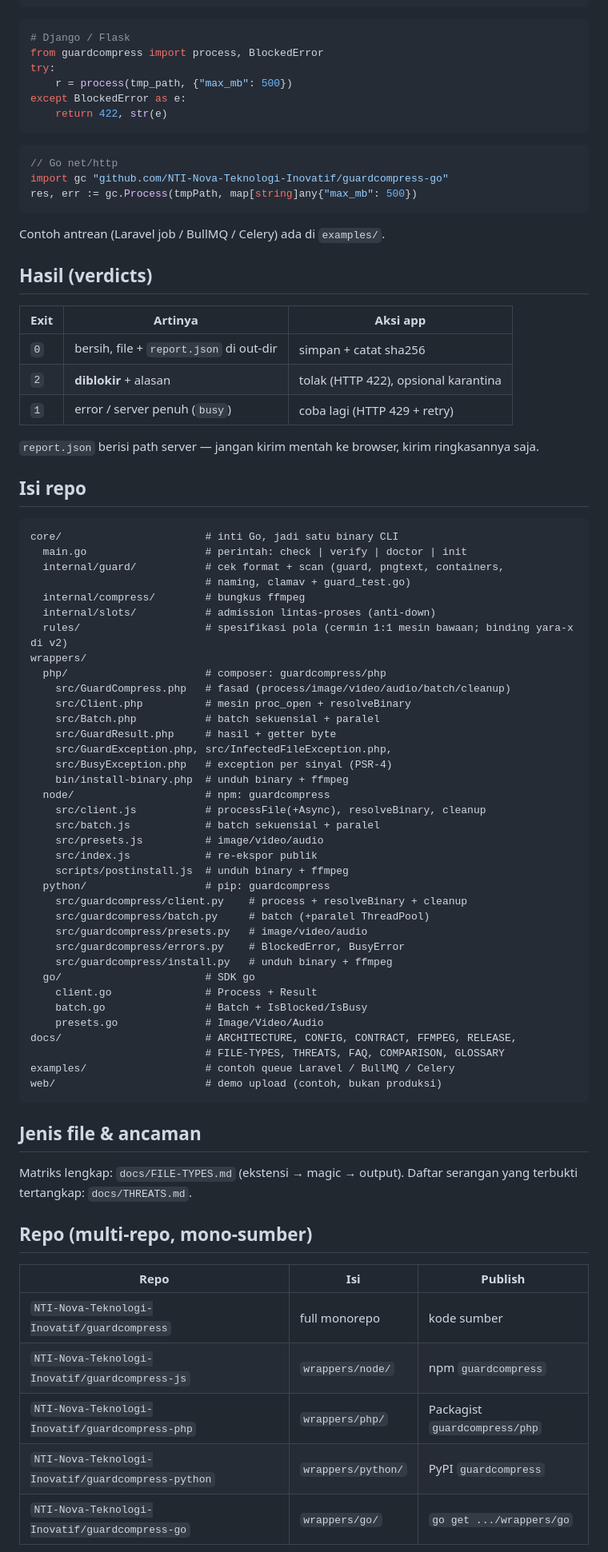
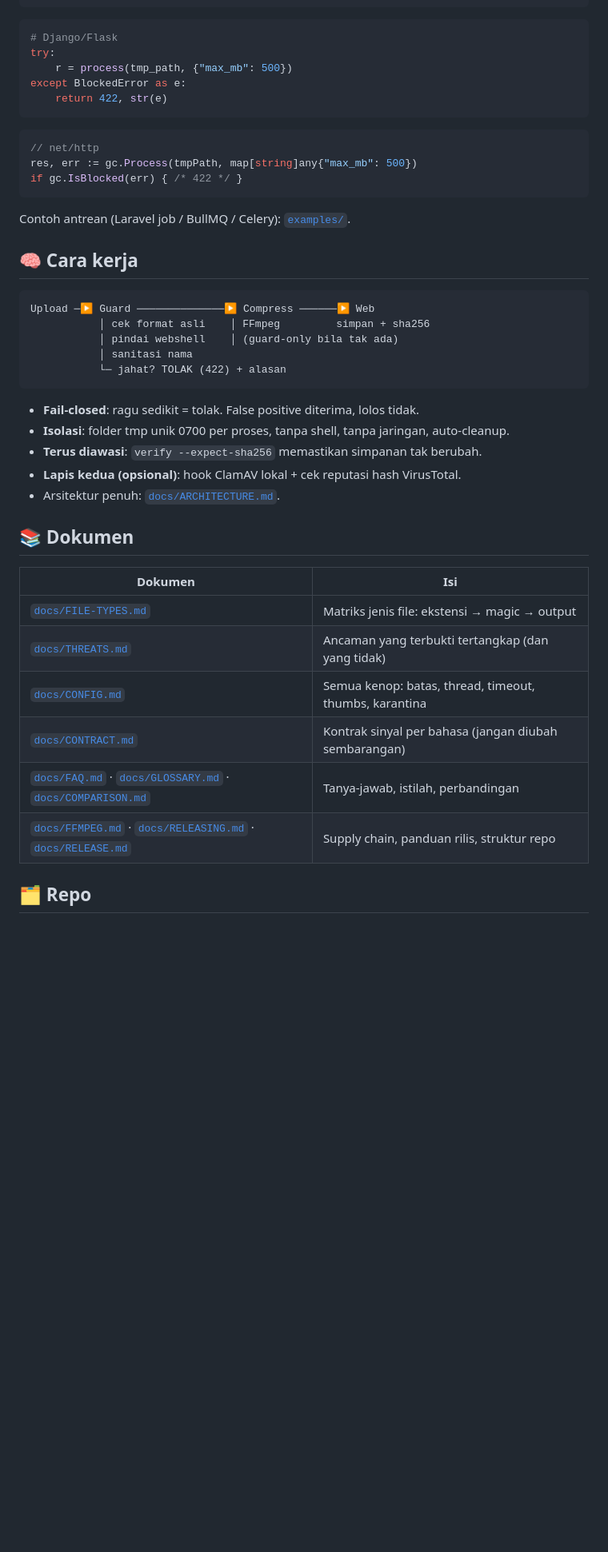
Before and after one commit to NTI-Nova-Teknologi-Inovatif/guardcompress, a Markdown page: README.md, the part around one of its changes. Shown at 80% size. GitHub-like rendering; blank space fills up the shorter version.

Commit message:
docs: README baru + panduan rilis maintainer

````diff
--- a/README.md
+++ b/README.md
@@ -85,8 +72,7 @@ try {
 ```
 
 ```python
-# Django / Flask
-from guardcompress import process, BlockedError
+# Django/Flask
 try:
     r = process(tmp_path, {"max_mb": 500})
 except BlockedError as e:
@@ -94,77 +80,39 @@ except BlockedError as e:
 ```
 
 ```go
-// Go net/http
-import gc "github.com/NTI-Nova-Teknologi-Inovatif/guardcompress-go"
+// net/http
 res, err := gc.Process(tmpPath, map[string]any{"max_mb": 500})
+if gc.IsBlocked(err) { /* 422 */ }
 ```
 
-Contoh antrean (Laravel job / BullMQ / Celery) ada di `examples/`.
+Contoh antrean (Laravel job / BullMQ / Celery): [`examples/`](examples/).
 
-## Hasil (verdicts)
-
-| Exit | Artinya | Aksi app |
-|---|---|---|
-| `0` | bersih, file + `report.json` di out-dir | simpan + catat sha256 |
-| `2` | **diblokir** + alasan | tolak (HTTP 422), opsional karantina |
-| `1` | error / server penuh (`busy`) | coba lagi (HTTP 429 + retry) |
-
-`report.json` berisi path server — jangan kirim mentah ke browser,
-kirim ringkasannya saja.
-
-## Isi repo
+## 🧠 Cara kerja
 
 ```
-core/                       # inti Go, jadi satu binary CLI
-  main.go                   # perintah: check | verify | doctor | init
-  internal/guard/           # cek format + scan (guard, pngtext, containers,
-                            # naming, clamav + guard_test.go)
-  internal/compress/        # bungkus ffmpeg
-  internal/slots/           # admission lintas-proses (anti-down)
-  rules/                    # spesifikasi pola (cermin 1:1 mesin bawaan; binding yara-x di v2)
-wrappers/
-  php/                      # composer: guardcompress/php
-    src/GuardCompress.php   # fasad (process/image/video/audio/batch/cleanup)
-    src/Client.php          # mesin proc_open + resolveBinary
-    src/Batch.php           # batch sekuensial + paralel
-    src/GuardResult.php     # hasil + getter byte
-    src/GuardException.php, src/InfectedFileException.php,
-    src/BusyException.php   # exception per sinyal (PSR-4)
-    bin/install-binary.php  # unduh binary + ffmpeg
-  node/                     # npm: guardcompress
-    src/client.js           # processFile(+Async), resolveBinary, cleanup
-    src/batch.js            # batch sekuensial + paralel
-    src/presets.js          # image/video/audio
-    src/index.js            # re-ekspor publik
-    scripts/postinstall.js  # unduh binary + ffmpeg
-  python/                   # pip: guardcompress
-    src/guardcompress/client.py    # process + resolveBinary + cleanup
-    src/guardcompress/batch.py     # batch (+paralel ThreadPool)
-    src/guardcompress/presets.py   # image/video/audio
-    src/guardcompress/errors.py    # BlockedError, BusyError
-    src/guardcompress/install.py   # unduh binary + ffmpeg
-  go/                       # SDK go
-    client.go               # Process + Result
-    batch.go                # Batch + IsBlocked/IsBusy
-    presets.go              # Image/Video/Audio
-docs/                       # ARCHITECTURE, CONFIG, CONTRACT, FFMPEG, RELEASE,
-                            # FILE-TYPES, THREATS, FAQ, COMPARISON, GLOSSARY
-examples/                   # contoh queue Laravel / BullMQ / Celery
-web/                        # demo upload (contoh, bukan produksi)
+Upload ─▶ Guard ──────────────▶ Compress ──────▶ Web
+           │ cek format asli    │ FFmpeg         simpan + sha256
+           │ pindai webshell    │ (guard-only bila tak ada)
+           │ sanitasi nama
+           └─ jahat? TOLAK (422) + alasan
 ```
 
-## Jenis file & ancaman
+- **Fail-closed**: ragu sedikit = tolak. False positive diterima, lolos tidak.
+- **Isolasi**: folder tmp unik 0700 per proses, tanpa shell, tanpa jaringan, auto-cleanup.
+- **Terus diawasi**: `verify --expect-sha256` memastikan simpanan tak berubah.
+- **Lapis kedua (opsional)**: hook ClamAV lokal + cek reputasi hash VirusTotal.
+- Arsitektur penuh: [`docs/ARCHITECTURE.md`](docs/ARCHITECTURE.md).
 
-Matriks lengkap: `docs/FILE-TYPES.md` (ekstensi → magic → output).
-Daftar serangan yang terbukti tertangkap: `docs/THREATS.md`.
+## 📚 Dokumen
 
-## Repo (multi-repo, mono-sumber)
+| Dokumen | Isi |
+|---|---|
+| [`docs/FILE-TYPES.md`](docs/FILE-TYPES.md) | Matriks jenis file: ekstensi → magic → output |
+| [`docs/THREATS.md`](docs/THREATS.md) | Ancaman yang terbukti tertangkap (dan yang tidak) |
+| [`docs/CONFIG.md`](docs/CONFIG.md) | Semua kenop: batas, thread, timeout, thumbs, karantina |
+| [`docs/CONTRACT.md`](docs/CONTRACT.md) | Kontrak sinyal per bahasa (jangan diubah sembarangan) |
+| [`docs/FAQ.md`](docs/FAQ.md) · [`docs/GLOSSARY.md`](docs/GLOSSARY.md) · [`docs/COMPARISON.md`](docs/COMPARISON.md) | Tanya-jawab, istilah, perbandingan |
+| [`docs/FFMPEG.md`](docs/FFMPEG.md) · [`docs/RELEASING.md`](docs/RELEASING.md) · [`docs/RELEASE.md`](docs/RELEASE.md) | Supply chain, panduan rilis, struktur repo |
 
-| Repo | Isi | Publish |
-|---|---|---|
-| `NTI-Nova-Teknologi-Inovatif/guardcompress` | full monorepo | kode sumber |
-| `NTI-Nova-Teknologi-Inovatif/guardcompress-js` | `wrappers/node/` | npm `guardcompress` |
-| `NTI-Nova-Teknologi-Inovatif/guardcompress-php` | `wrappers/php/` | Packagist `guardcompress/php` |
-| `NTI-Nova-Teknologi-Inovatif/guardcompress-python` | `wrappers/python/` | PyPI `guardcompress` |
-| `NTI-Nova-Teknologi-Inovatif/guardcompress-go` | `wrappers/go/` | `go get .../wrappers/go` |
+## 🗂️ Repo
 
````
Also changed, not shown: other parts of README.md (+52 -90 lines), docs/RELEASING.md (added, +58 -0 lines).
